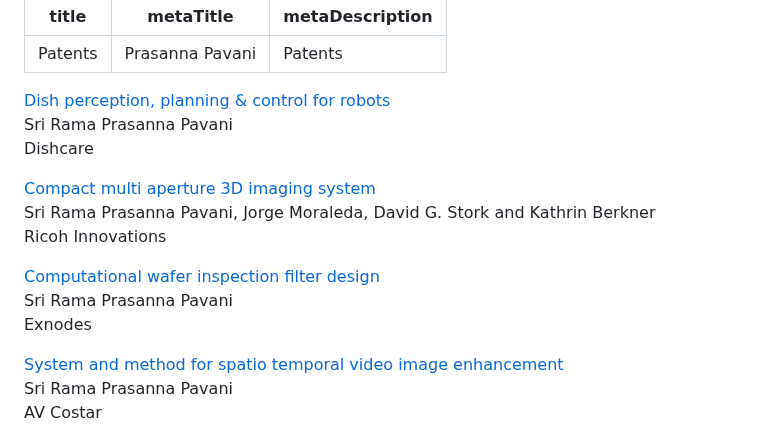
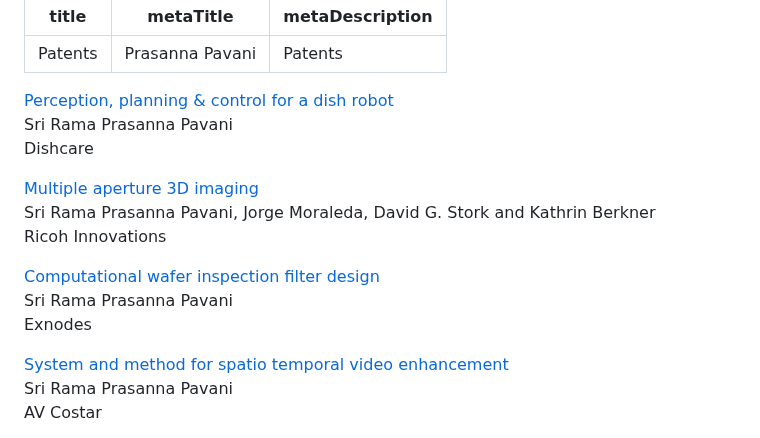
Before and after one commit to subashini7/prasanna_web, a Markdown page: content/papers/01patents.md, the part around the change. Drawn GitHub-style.

Commit message:
better titles

```diff
--- a/content/papers/01patents.md
+++ b/content/papers/01patents.md
@@ -4,11 +4,11 @@ metaTitle: "Prasanna Pavani"
 metaDescription: "Patents"
 ---
 
-[Dish perception, planning & control for robots](https://drive.google.com/file/d/1m5q4v8A_vqWFsjj40mgc3LjIRNmUVSLH/view?usp=drive_link)<br/>
+[Perception, planning & control for a dish robot](https://drive.google.com/file/d/1m5q4v8A_vqWFsjj40mgc3LjIRNmUVSLH/view?usp=drive_link)<br/>
 Sri Rama Prasanna Pavani<br />
 Dishcare
 
-[Compact multi aperture 3D imaging system](https://patents.google.com/patent/US8542268B2)<br/>
+[Multiple aperture 3D imaging](https://patents.google.com/patent/US8542268B2)<br/>
 Sri Rama Prasanna Pavani, Jorge Moraleda, David G. Stork and Kathrin Berkner<br />
 Ricoh Innovations
 
@@ -16,7 +16,7 @@ Ricoh Innovations
 Sri Rama Prasanna Pavani<br />
 Exnodes
 
-[System and method for spatio temporal video image enhancement](https://patents.google.com/patent/US9135683B2)<br/>
+[System and method for spatio temporal video enhancement](https://patents.google.com/patent/US9135683B2)<br/>
 Sri Rama Prasanna Pavani<br />
 AV Costar
 
```
